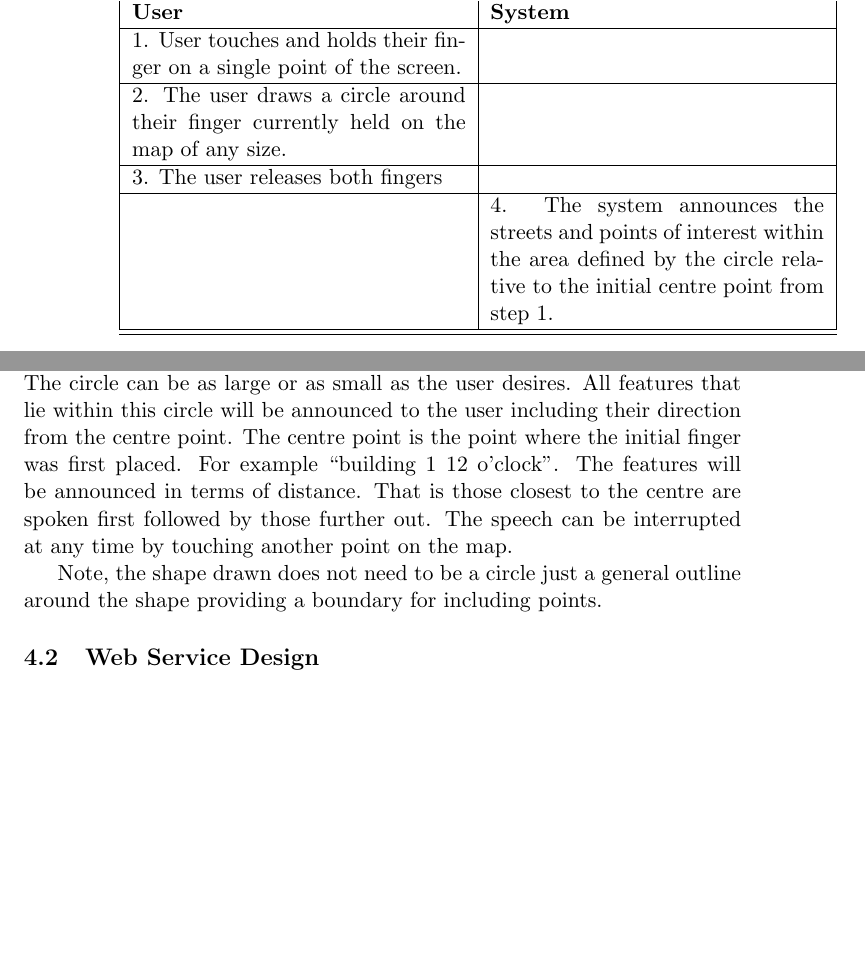
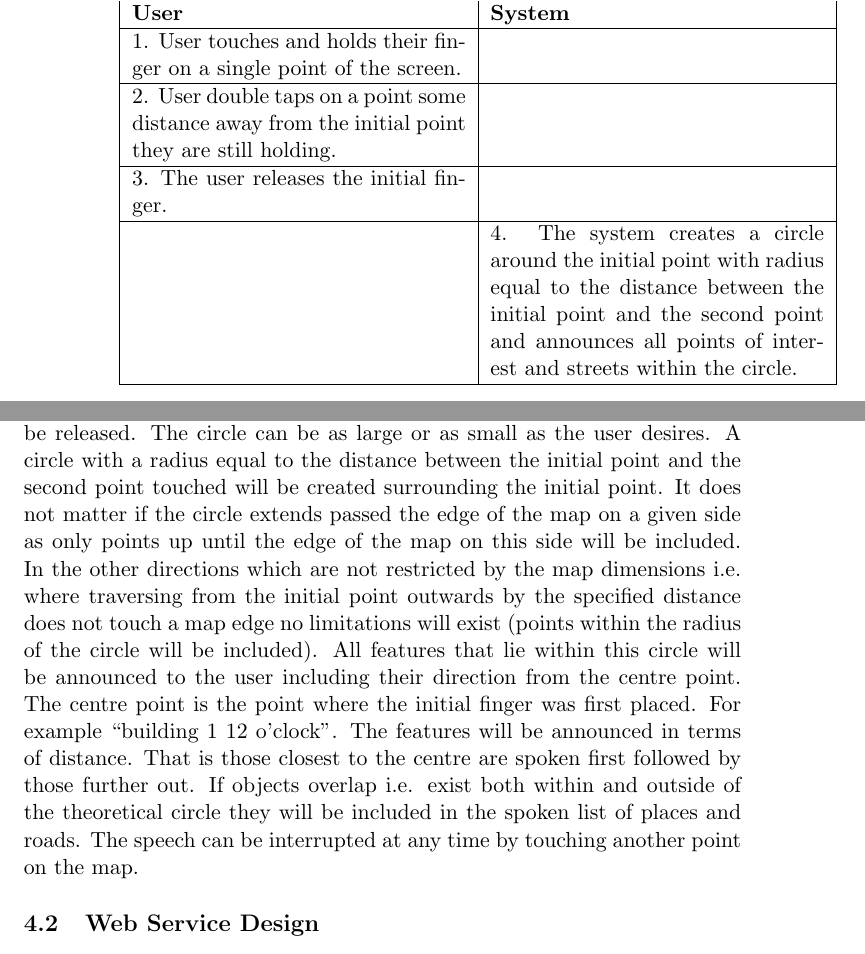
Before and after one commit to danieldalton10/FIT3144-accessible-maps, a LaTeX paper (report/report.tex): two parts of pages 10 and 15 of 23, joined at a grey line, cut so that both start at the same text, the shorter picture padded with empty space. Compiled offline with pdfLaTeX.

Commit message:
minor changes to route and finding feature design/requirements

```diff
--- a/report/report.tex
+++ b/report/report.tex
@@ -367,2 +367 @@ No change to map if a path could not be found.
   \hline
-  3. The user releases both fingers & \\
@@ -434,15 +432,14 @@ No change to map.
   \hline
   1. User touches and holds their finger on a single point of the screen. & \\
   \hline
-  2. The user draws a circle around their finger currently held on the
-  map of any size. & \\
+  2. User double taps on a point some distance away from the initial
+  point they are still holding. & \\
   \hline
-  3. The user releases both fingers & \\
+  3. The user releases the initial finger. & \\
   \hline
-  & 4. The system announces the streets and points of interest within
-  the area defined by the circle relative to the initial centre point
-  from step 1.\\
-  \hline
+  & 4. The system creates a circle around the initial point with
+  radius equal to the distance between the initial point and the second
+  point and announces all points of interest and streets within the circle.\\
   \hline
 \end{tabularx}
 
@@ -666,18 +663,28 @@ again.
 A challenging task for a blind user is to find a certain point of
 interest on a map that is potentially quite small hidden within other
 features. If the user has some idea where this is they can place their
-first finger roughly where they think this is. Next they will draw a
-circle around their first finger. The circle can be as large or as small
-as the user desires. All features that lie within this circle will be
+first finger roughly where they think this is. Next they will move their
+second finger some distance away from the initial point and double
+tap. The initial finger can then be released.
+The circle can be as large or as small
+as the user desires. A circle with a radius equal to the distance
+between the initial point and the second point touched will be created
+surrounding the initial point. It does not matter if the circle extends
+passed the edge of the map on a given side as only points up until the
+edge of the map on this side will be included. In the other directions
+which are not restricted by the map dimensions i.e. where traversing
+from the initial point outwards by the specified distance does not touch
+a map edge no limitations will exist (points within the radius of the
+circle will be included).
+All features that lie within this circle will be
 announced to the user including their direction from the centre
 point. The centre point is the point where the initial finger was first
 placed. For example ``building 1 12 o'clock''. The features will be
 announced in terms of distance. That is those closest to the centre are
-spoken first followed by those further out. The speech can be
-interrupted at any time by touching another point on the map.
-
-Note, the shape drawn does not need to be a circle just a general
-outline around the shape providing a boundary for including points.
+spoken first followed by those further out. If objects overlap i.e. exist both within and
+outside of the theoretical circle they will be included in the spoken
+list of places and roads.
+The speech can be interrupted at any time by touching another point on the map.
 
 \subsection{Web Service Design}
 \subsubsection{Class overview}
```
Also changed, not shown: report/report.pdf, report/report.tex (21 more changed lines).
